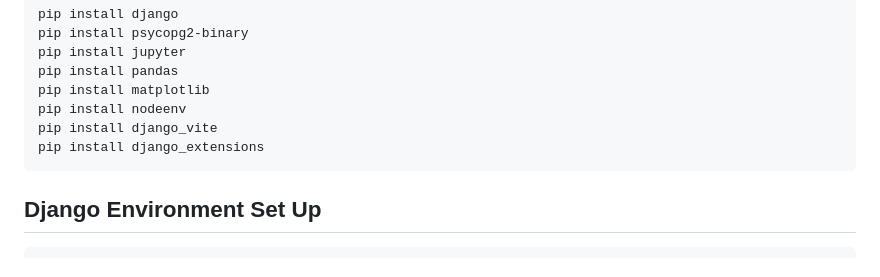
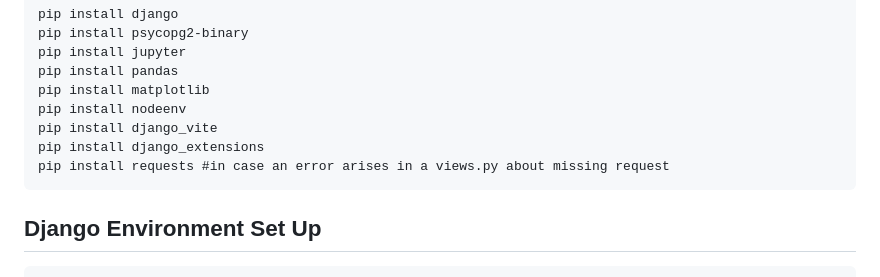
Before and after one commit to AdeebK1129/10_DVP_ecommerce, a Markdown page: README.md, the part around the change. Rendered like a GitHub page.

````diff
--- a/README.md
+++ b/README.md
@@ -39,6 +39,7 @@ pip install matplotlib
 pip install nodeenv
 pip install django_vite
 pip install django_extensions
+pip install requests #in case an error arises in a views.py about missing request
 ```
 
 ## **Django Environment Set Up**
````
